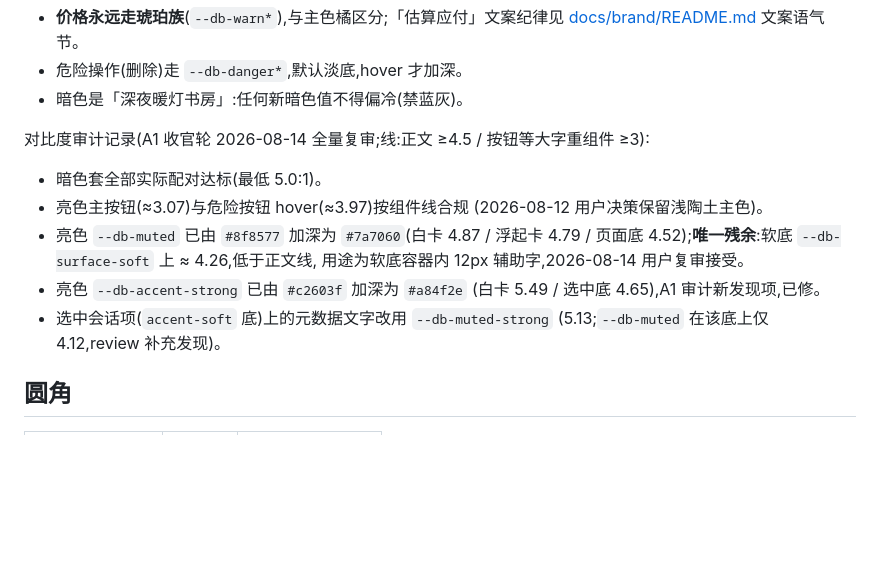
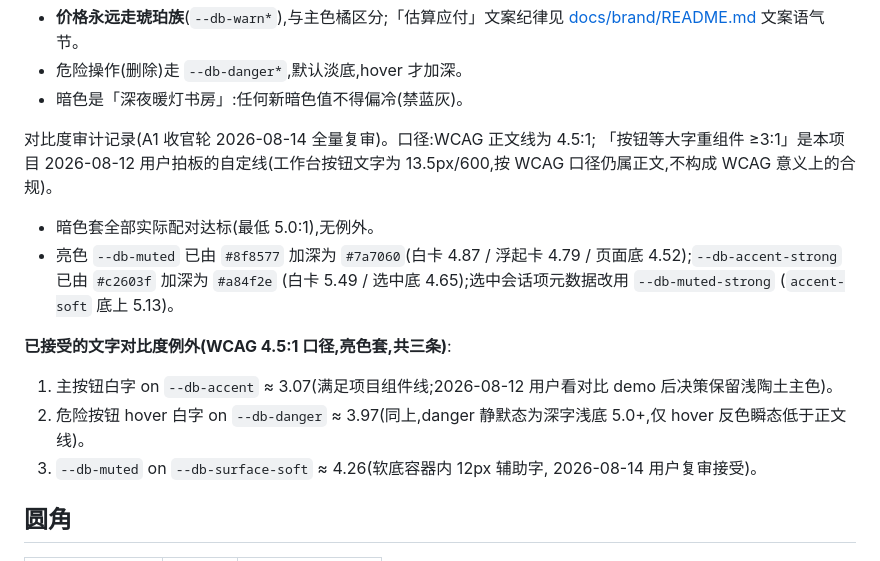
Before and after one commit to cyberchen1995/DealBuddy, a Markdown page: docs/design/tokens.md, the part around the change. Drawn GitHub-style; blank space fills up the shorter version.

Commit message:
docs: 响应 codex review——按钮文字按 WCAG 口径记为已接受例外
工作台按钮文字 13.5px/600 不属 WCAG large text,「组件 ≥3:1」是本项目
2026-08-12 用户拍板的自定线,不构成 WCAG 意义上的合规。审计记录改为:
明确口径来源 + 三条已接受文字例外完整清单(主按钮 3.07、danger hover 3.97、
软底 muted 4.26),不再表述为「唯一残余」。色值不变(均为用户知情决策)。

Co-Authored-By: Claude Fable 5 <noreply@anthropic.com>

```diff
--- a/docs/design/tokens.md
+++ b/docs/design/tokens.md
@@ -51,18 +51,24 @@
 - 危险操作(删除)走 `--db-danger*`,默认淡底,hover 才加深。
 - 暗色是「深夜暖灯书房」:任何新暗色值不得偏冷(禁蓝灰)。
 
-对比度审计记录(A1 收官轮 2026-08-14 全量复审;线:正文 ≥4.5 / 按钮等大字重组件 ≥3):
+对比度审计记录(A1 收官轮 2026-08-14 全量复审)。口径:WCAG 正文线为 4.5:1;
+「按钮等大字重组件 ≥3:1」是本项目 2026-08-12 用户拍板的自定线(工作台按钮文字为
+13.5px/600,按 WCAG 口径仍属正文,不构成 WCAG 意义上的合规)。
 
-- 暗色套全部实际配对达标(最低 5.0:1)。
-- 亮色主按钮(≈3.07)与危险按钮 hover(≈3.97)按组件线合规
-  (2026-08-12 用户决策保留浅陶土主色)。
+- 暗色套全部实际配对达标(最低 5.0:1),无例外。
 - 亮色 `--db-muted` 已由 `#8f8577` 加深为 `#7a7060`(白卡 4.87 / 浮起卡 4.79 /
-  页面底 4.52);**唯一残余**:软底 `--db-surface-soft` 上 ≈ 4.26,低于正文线,
-  用途为软底容器内 12px 辅助字,2026-08-14 用户复审接受。
-- 亮色 `--db-accent-strong` 已由 `#c2603f` 加深为 `#a84f2e`
-  (白卡 5.49 / 选中底 4.65),A1 审计新发现项,已修。
-- 选中会话项(`accent-soft` 底)上的元数据文字改用 `--db-muted-strong`
-  (5.13;`--db-muted` 在该底上仅 4.12,review 补充发现)。
+  页面底 4.52);`--db-accent-strong` 已由 `#c2603f` 加深为 `#a84f2e`
+  (白卡 5.49 / 选中底 4.65);选中会话项元数据改用 `--db-muted-strong`
+  (`accent-soft` 底上 5.13)。
+
+**已接受的文字对比度例外(WCAG 4.5:1 口径,亮色套,共三条)**:
+
+1. 主按钮白字 on `--db-accent` ≈ 3.07(满足项目组件线;2026-08-12 用户看对比
+   demo 后决策保留浅陶土主色)。
+2. 危险按钮 hover 白字 on `--db-danger` ≈ 3.97(同上,danger 静默态为深字浅底
+   5.0+,仅 hover 反色瞬态低于正文线)。
+3. `--db-muted` on `--db-surface-soft` ≈ 4.26(软底容器内 12px 辅助字,
+   2026-08-14 用户复审接受)。
 
 ## 圆角
 
```
